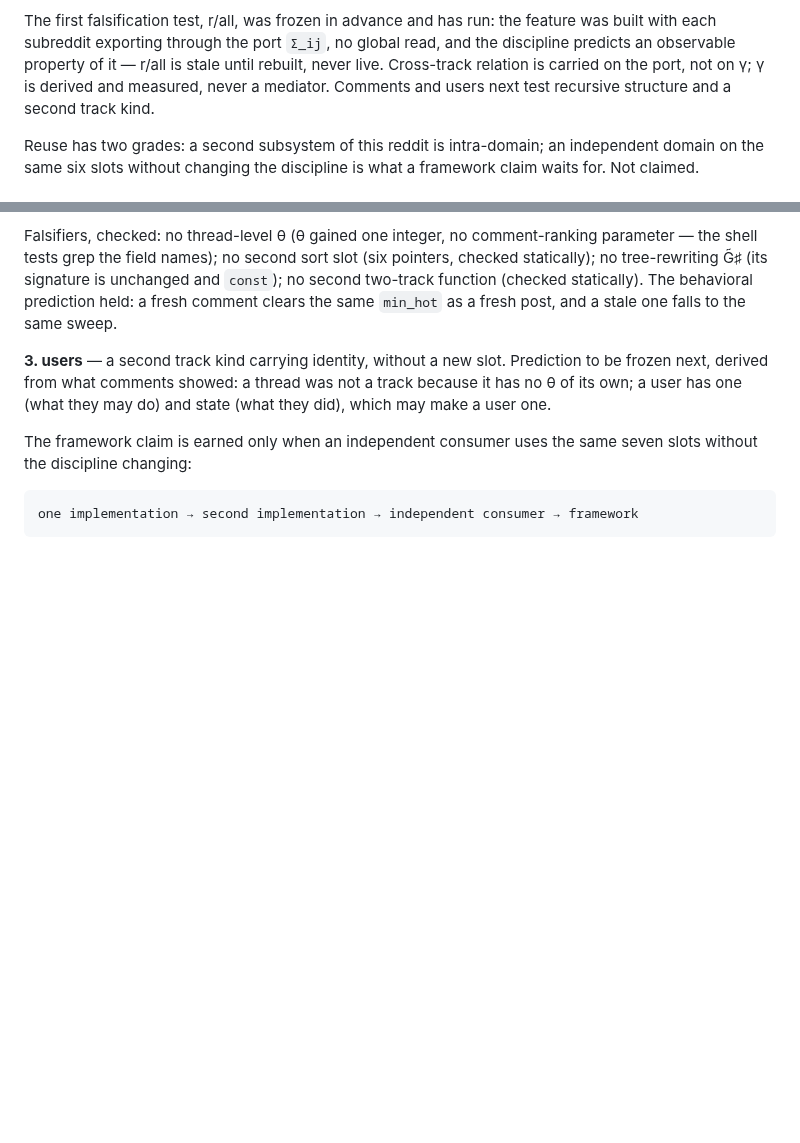
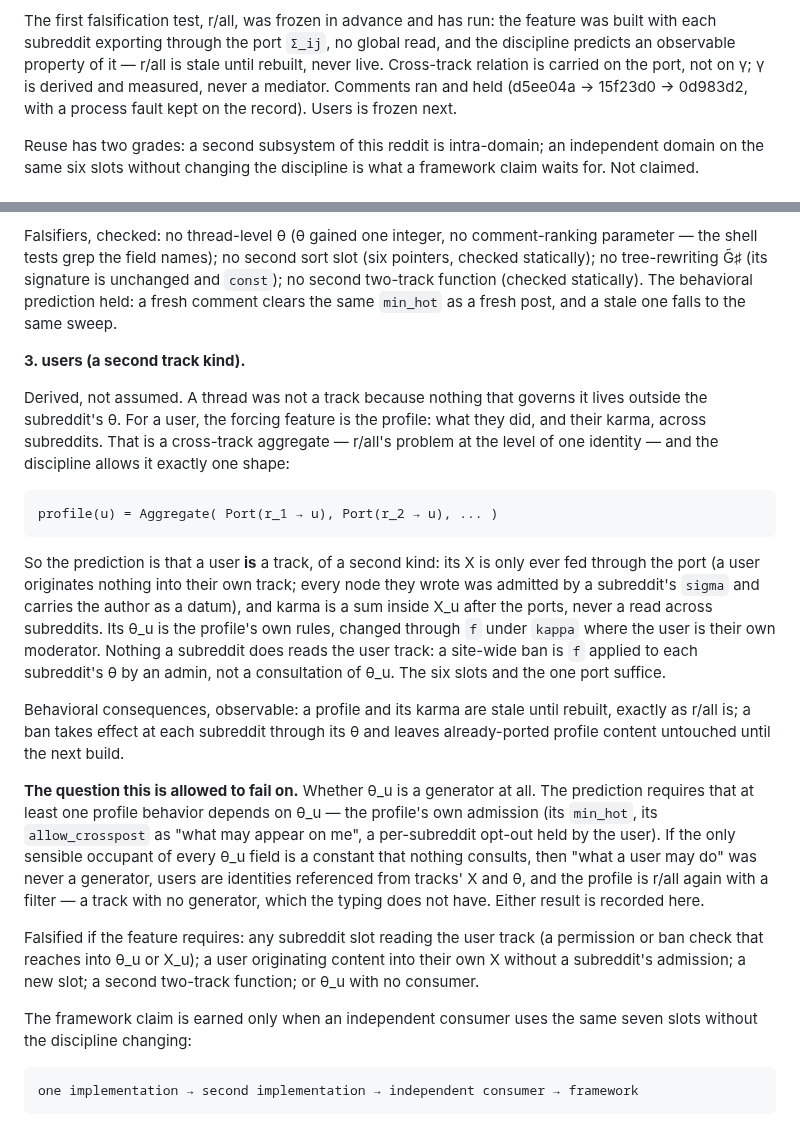
Before and after one commit to mrosst108-collab/moop, a Markdown page: reddit/README.md, 2 parts joined by grey strips. Rendered like a GitHub page; blank space fills up the shorter version.

Commit message:
Freeze the users prediction before building it
Derived from comments: the forcing feature is the profile, a cross-track
aggregate, so a user is predicted to be a track of a second kind fed
only through the port, with karma summed inside it and theta_u as the
profile's own rules. The open question is left to fail on its own
terms: theta_u must have a consumer, or users are identities, not
tracks. Falsifiers: a subreddit slot reading the user track, a user
originating into their own X, a new slot, a second two-track function,
or a theta_u nothing consults.

Co-Authored-By: Claude Fable 5.1 <noreply@anthropic.com>
Claude-Session: https://claude.ai/code/session_01Xq5yoJJs3mfRVTVbbT57zf

```diff
--- a/reddit/README.md
+++ b/reddit/README.md
@@ -53,7 +53,8 @@ feature was built with each subreddit exporting through the port `Σ_ij`, no
 global read, and the discipline predicts an observable property of it —
 r/all is stale until rebuilt, never live. Cross-track relation is carried
 on the port, not on γ; γ is derived and measured, never a mediator.
-Comments and users next test recursive structure and a second track kind.
+Comments ran and held (d5ee04a → 15f23d0 → 0d983d2, with a process fault
+kept on the record). Users is frozen next.
 
 Reuse has two grades: a second subsystem of this reddit is intra-domain; an
 independent domain on the same six slots without changing the discipline is
@@ -144,10 +145,45 @@ function (checked statically). The behavioral prediction held: a fresh
 comment clears the same `min_hot` as a fresh post, and a stale one falls
 to the same sweep.
 
-**3. users** — a second track kind carrying identity, without a new slot.
-Prediction to be frozen next, derived from what comments showed: a
-thread was not a track because it has no θ of its own; a user has one
-(what they may do) and state (what they did), which may make a user one.
+**3. users (a second track kind).**
+
+Derived, not assumed. A thread was not a track because nothing that
+governs it lives outside the subreddit's θ. For a user, the forcing
+feature is the profile: what they did, and their karma, across
+subreddits. That is a cross-track aggregate — r/all's problem at the
+level of one identity — and the discipline allows it exactly one shape:
+
+    profile(u) = Aggregate( Port(r_1 → u), Port(r_2 → u), ... )
+
+So the prediction is that a user **is** a track, of a second kind:
+its X is only ever fed through the port (a user originates nothing into
+their own track; every node they wrote was admitted by a subreddit's
+`sigma` and carries the author as a datum), and karma is a sum inside
+X_u after the ports, never a read across subreddits. Its θ_u is the
+profile's own rules, changed through `f` under `kappa` where the user is
+their own moderator. Nothing a subreddit does reads the user track: a
+site-wide ban is `f` applied to each subreddit's θ by an admin, not a
+consultation of θ_u. The six slots and the one port suffice.
+
+Behavioral consequences, observable: a profile and its karma are stale
+until rebuilt, exactly as r/all is; a ban takes effect at each subreddit
+through its θ and leaves already-ported profile content untouched until
+the next build.
+
+**The question this is allowed to fail on.** Whether θ_u is a generator
+at all. The prediction requires that at least one profile behavior
+depends on θ_u — the profile's own admission (its `min_hot`, its
+`allow_crosspost` as "what may appear on me", a per-subreddit opt-out
+held by the user). If the only sensible occupant of every θ_u field is a
+constant that nothing consults, then "what a user may do" was never a
+generator, users are identities referenced from tracks' X and θ, and
+the profile is r/all again with a filter — a track with no generator,
+which the typing does not have. Either result is recorded here.
+
+Falsified if the feature requires: any subreddit slot reading the user
+track (a permission or ban check that reaches into θ_u or X_u); a user
+originating content into their own X without a subreddit's admission;
+a new slot; a second two-track function; or θ_u with no consumer.
 
 The framework claim is earned only when an independent consumer uses the
 same seven slots without the discipline changing:
```
